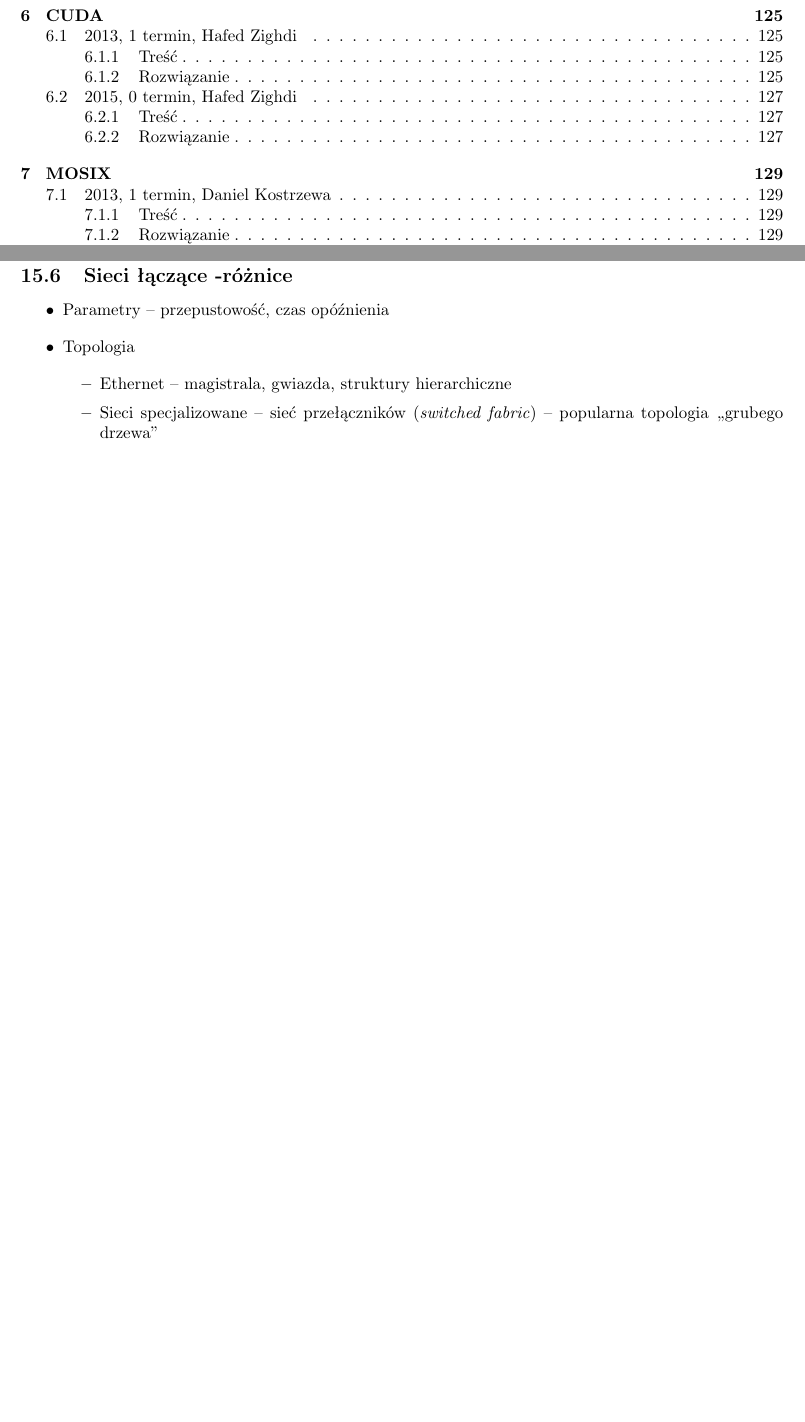
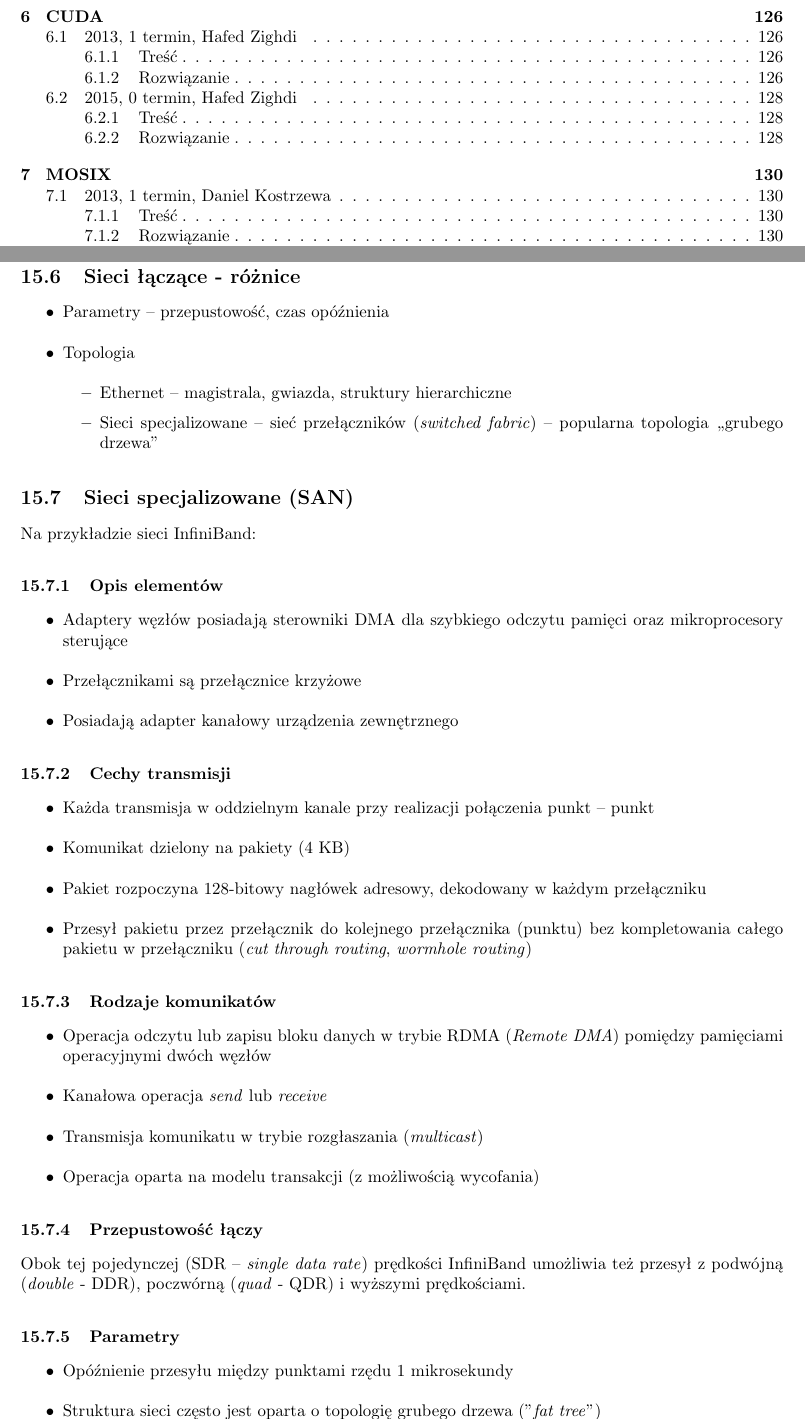
Before and after one commit to doxus/ak_ultimate, a LaTeX document (ak_ultimate.tex, which reads teoria.tex): two parts of pages 7 and 40 of 131 before the commit and two parts of pages 7 and 40 of 132 after it, joined at a grey line, cut so that both start at the same text, the shorter picture padded with empty space. Compiled offline with pdfLaTeX.

Commit message:
Sieci specjalizowane SAN

```diff
--- a/teoria.tex
+++ b/teoria.tex
@@ -1186,6 +1186,35 @@
 				\item Sieci specjalizowane – sieć przełączników (\textit{switched fabric}) – popularna topologia „grubego drzewa”
 			\end{itemize}
 		\end{itemize}
+	\subsection{Sieci specjalizowane (SAN)}
+		Na przykładzie sieci InfiniBand:
+		\subsubsection{Opis elementów}
+			\begin{itemize}
+				\item Adaptery węzłów posiadają sterowniki DMA dla szybkiego odczytu pamięci oraz mikroprocesory sterujące
+				\item Przełącznikami są przełącznice krzyżowe
+				\item Posiadają adapter kanałowy urządzenia zewnętrznego
+			\end{itemize}
+		\subsubsection{Cechy transmisji}
+			\begin{itemize}
+				\item Każda transmisja w oddzielnym kanale przy realizacji połączenia punkt – punkt
+				\item Komunikat dzielony na pakiety (4 KB)
+				\item Pakiet rozpoczyna 128-bitowy nagłówek adresowy, dekodowany w każdym przełączniku
+				\item Przesył pakietu przez przełącznik do kolejnego przełącznika (punktu) bez kompletowania całego pakietu w przełączniku (\emph{cut through routing}, \emph{wormhole routing})
+			\end{itemize}
+		\subsubsection{Rodzaje komunikatów}
+			\begin{itemize}
+				\item Operacja odczytu lub zapisu bloku danych w trybie RDMA (\emph{Remote DMA}) pomiędzy pamięciami operacyjnymi dwóch węzłów
+				\item Kanałowa operacja \emph{send} lub \emph{receive}
+				\item Transmisja komunikatu w trybie rozgłaszania (\emph{multicast})
+				\item Operacja oparta na modelu transakcji (z możliwością wycofania)
+			\end{itemize}
+		\subsubsection{Przepustowość łączy}
+			Obok tej pojedynczej (SDR – \emph{single data rate}) prędkości InfiniBand umożliwia też przesył z podwójną (\emph{double} - DDR), poczwórną (\emph{quad} - QDR) i wyższymi prędkościami.
+		\subsubsection{Parametry}
+			\begin{itemize}
+				\item Opóźnienie przesyłu między punktami rzędu 1 mikrosekundy
+				\item Struktura sieci często jest oparta o topologię grubego drzewa ("\emph{fat tree}")
+			\end{itemize}
 	\subsection{Klastry o wysokiej niezawodności} \label{subsec:niezawodnoscKlastrow}
 		\subsubsection{Czynniki tworzące wysoką niezawodność klastrów}
 			\begin{enumerate}
```
Also changed, not shown: ak_ultimate.pdf, teoria.tex (3 more changed lines).
